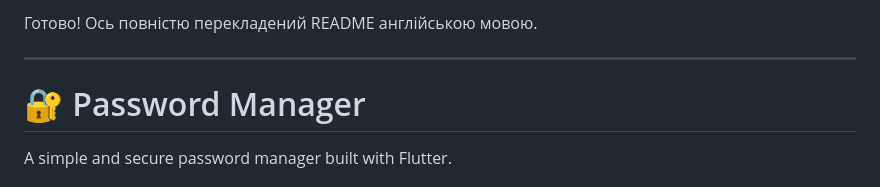
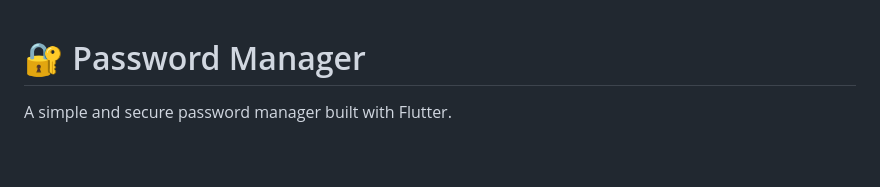
Before and after one commit to qwaart/pass_menager_flutter, a Markdown page: README.md, the part around the change. Rendered like a GitHub page; blank space fills up the shorter version.

Commit message:
minor changes
Removed the Ukrainian translation note from README.

```diff
--- a/README.md
+++ b/README.md
@@ -1,7 +1,3 @@
-Готово! Ось повністю перекладений README англійською мовою.
-
----
-
 # 🔐 Password Manager
 
 A simple and secure password manager built with Flutter.
```
